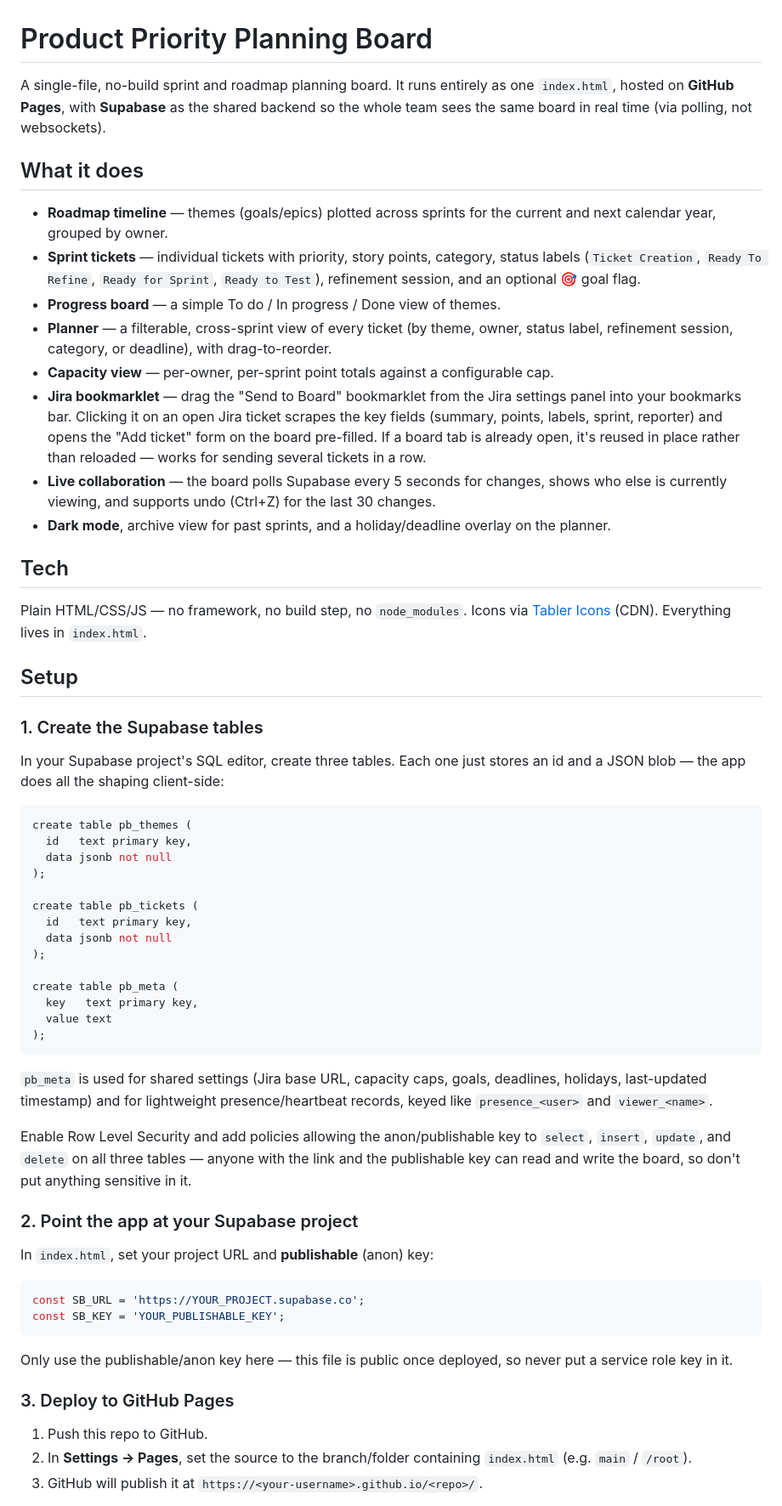
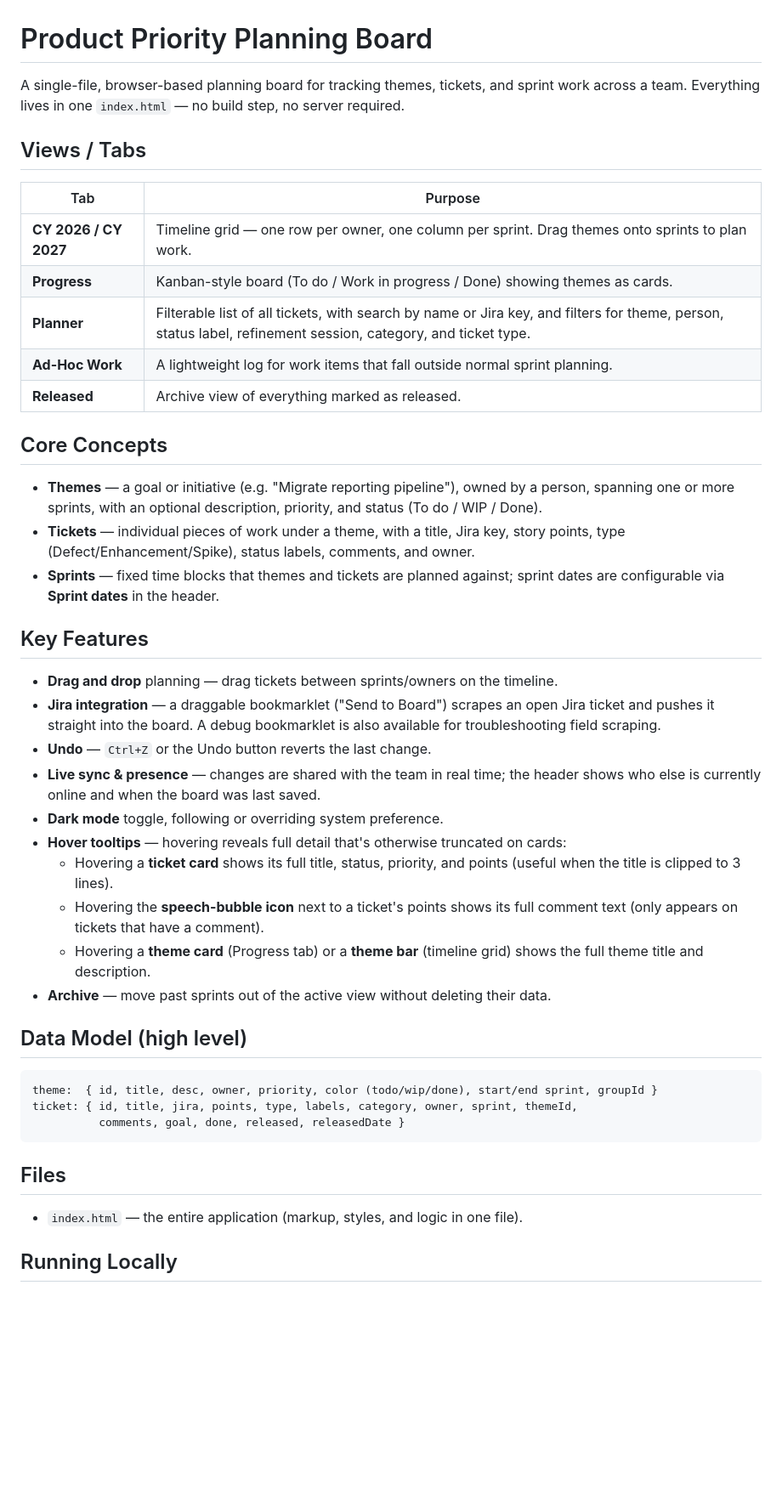
Before and after one commit to Jemma-Brown/Product-Priority-Planning-Board, a Markdown page: README.md, the part around one of its changes. Shown at 85% size. GitHub-like rendering; blank space fills up the shorter version.

````diff
--- a/README.md
+++ b/README.md
@@ -1,63 +1,47 @@
 # Product Priority Planning Board
 
-A single-file, no-build sprint and roadmap planning board. It runs entirely as one `index.html`, hosted on **GitHub Pages**, with **Supabase** as the shared backend so the whole team sees the same board in real time (via polling, not websockets).
+A single-file, browser-based planning board for tracking themes, tickets, and sprint work across a team. Everything lives in one `index.html` — no build step, no server required.
 
-## What it does
+## Views / Tabs
 
-- **Roadmap timeline** — themes (goals/epics) plotted across sprints for the current and next calendar year, grouped by owner.
-- **Sprint tickets** — individual tickets with priority, story points, category, status labels (`Ticket Creation`, `Ready To Refine`, `Ready for Sprint`, `Ready to Test`), refinement session, and an optional 🎯 goal flag.
-- **Progress board** — a simple To do / In progress / Done view of themes.
-- **Planner** — a filterable, cross-sprint view of every ticket (by theme, owner, status label, refinement session, category, or deadline), with drag-to-reorder.
-- **Capacity view** — per-owner, per-sprint point totals against a configurable cap.
-- **Jira bookmarklet** — drag the "Send to Board" bookmarklet from the Jira settings panel into your bookmarks bar. Clicking it on an open Jira ticket scrapes the key fields (summary, points, labels, sprint, reporter) and opens the "Add ticket" form on the board pre-filled. If a board tab is already open, it's reused in place rather than reloaded — works for sending several tickets in a row.
-- **Live collaboration** — the board polls Supabase every 5 seconds for changes, shows who else is currently viewing, and supports undo (Ctrl+Z) for the last 30 changes.
-- **Dark mode**, archive view for past sprints, and a holiday/deadline overlay on the planner.
+| Tab | Purpose |
+|---|---|
+| **CY 2026 / CY 2027** | Timeline grid — one row per owner, one column per sprint. Drag themes onto sprints to plan work. |
+| **Progress** | Kanban-style board (To do / Work in progress / Done) showing themes as cards. |
+| **Planner** | Filterable list of all tickets, with search by name or Jira key, and filters for theme, person, status label, refinement session, category, and ticket type. |
+| **Ad-Hoc Work** | A lightweight log for work items that fall outside normal sprint planning. |
+| **Released** | Archive view of everything marked as released. |
 
-## Tech
+## Core Concepts
 
-Plain HTML/CSS/JS — no framework, no build step, no `node_modules`. Icons via [Tabler Icons](https://tabler.io/icons) (CDN). Everything lives in `index.html`.
+- **Themes** — a goal or initiative (e.g. "Migrate reporting pipeline"), owned by a person, spanning one or more sprints, with an optional description, priority, and status (To do / WIP / Done).
+- **Tickets** — individual pieces of work under a theme, with a title, Jira key, story points, type (Defect/Enhancement/Spike), status labels, comments, and owner.
+- **Sprints** — fixed time blocks that themes and tickets are planned against; sprint dates are configurable via **Sprint dates** in the header.
 
-## Setup
+## Key Features
 
-### 1. Create the Supabase tables
+- **Drag and drop** planning — drag tickets between sprints/owners on the timeline.
+- **Jira integration** — a draggable bookmarklet ("Send to Board") scrapes an open Jira ticket and pushes it straight into the board. A debug bookmarklet is also available for troubleshooting field scraping.
+- **Undo** — `Ctrl+Z` or the Undo button reverts the last change.
+- **Live sync & presence** — changes are shared with the team in real time; the header shows who else is currently online and when the board was last saved.
+- **Dark mode** toggle, following or overriding system preference.
+- **Hover tooltips** — hovering reveals full detail that's otherwise truncated on cards:
+  - Hovering a **ticket card** shows its full title, status, priority, and points (useful when the title is clipped to 3 lines).
+  - Hovering the **speech-bubble icon** next to a ticket's points shows its full comment text (only appears on tickets that have a comment).
+  - Hovering a **theme card** (Progress tab) or a **theme bar** (timeline grid) shows the full theme title and description.
+- **Archive** — move past sprints out of the active view without deleting their data.
 
-In your Supabase project's SQL editor, create three tables. Each one just stores an id and a JSON blob — the app does all the shaping client-side:
+## Data Model (high level)
 
-```sql
-create table pb_themes (
-  id   text primary key,
-  data jsonb not null
-);
-
-create table pb_tickets (
-  id   text primary key,
-  data jsonb not null
-);
-
-create table pb_meta (
-  key   text primary key,
-  value text
-);
+```
+theme:  { id, title, desc, owner, priority, color (todo/wip/done), start/end sprint, groupId }
+ticket: { id, title, jira, points, type, labels, category, owner, sprint, themeId,
+          comments, goal, done, released, releasedDate }
 ```
 
-`pb_meta` is used for shared settings (Jira base URL, capacity caps, goals, deadlines, holidays, last-updated timestamp) and for lightweight presence/heartbeat records, keyed like `presence_<user>` and `viewer_<name>`.
+## Files
 
-Enable Row Level Security and add policies allowing the anon/publishable key to `select`, `insert`, `update`, and `delete` on all three tables — anyone with the link and the publishable key can read and write the board, so don't put anything sensitive in it.
+- `index.html` — the entire application (markup, styles, and logic in one file).
 
-### 2. Point the app at your Supabase project
+## Running Locally
 
-In `index.html`, set your project URL and **publishable** (anon) key:
-
-```js
-const SB_URL = 'https://YOUR_PROJECT.supabase.co';
-const SB_KEY = 'YOUR_PUBLISHABLE_KEY';
-```
-
-Only use the publishable/anon key here — this file is public once deployed, so never put a service role key in it.
-
-### 3. Deploy to GitHub Pages
-
-1. Push this repo to GitHub.
-2. In **Settings → Pages**, set the source to the branch/folder containing `index.html` (e.g. `main` / `/root`).
-3. GitHub will publish it at `https://<your-username>.github.io/<repo>/`.
-
````
Also changed, not shown: other parts of README.md (+1 -18 lines).
